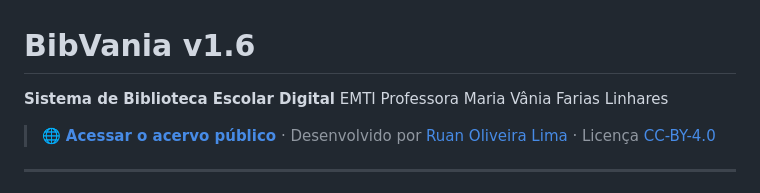
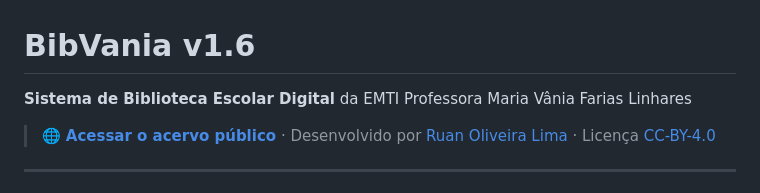
Before and after one commit to emtivania/bibvania, a Markdown page: README.md, the part around the change. Drawn GitHub-style.

```diff
--- a/README.md
+++ b/README.md
@@ -1,7 +1,7 @@
 # BibVania v1.6
 
 **Sistema de Biblioteca Escolar Digital**
-EMTI Professora Maria Vânia Farias Linhares
+da EMTI Professora Maria Vânia Farias Linhares
 
 > 🌐 **[Acessar o acervo público](https://emtivania.github.io/bibvania/)** · Desenvolvido por [Ruan Oliveira Lima](https://github.com/ruanolima) · Licença [CC-BY-4.0](https://creativecommons.org/licenses/by/4.0/)
 
```
